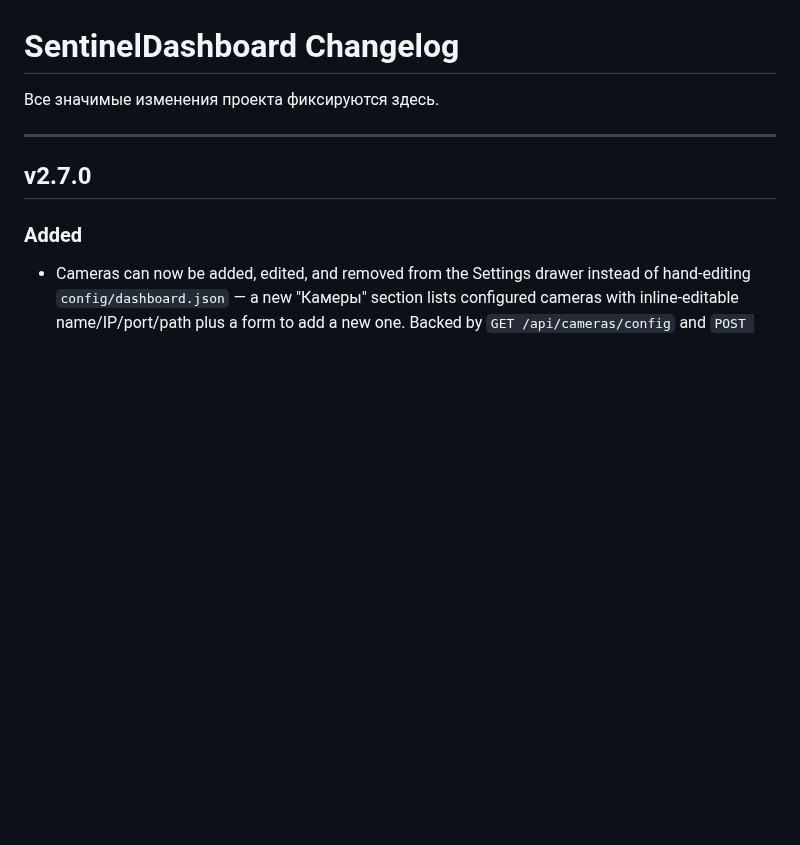
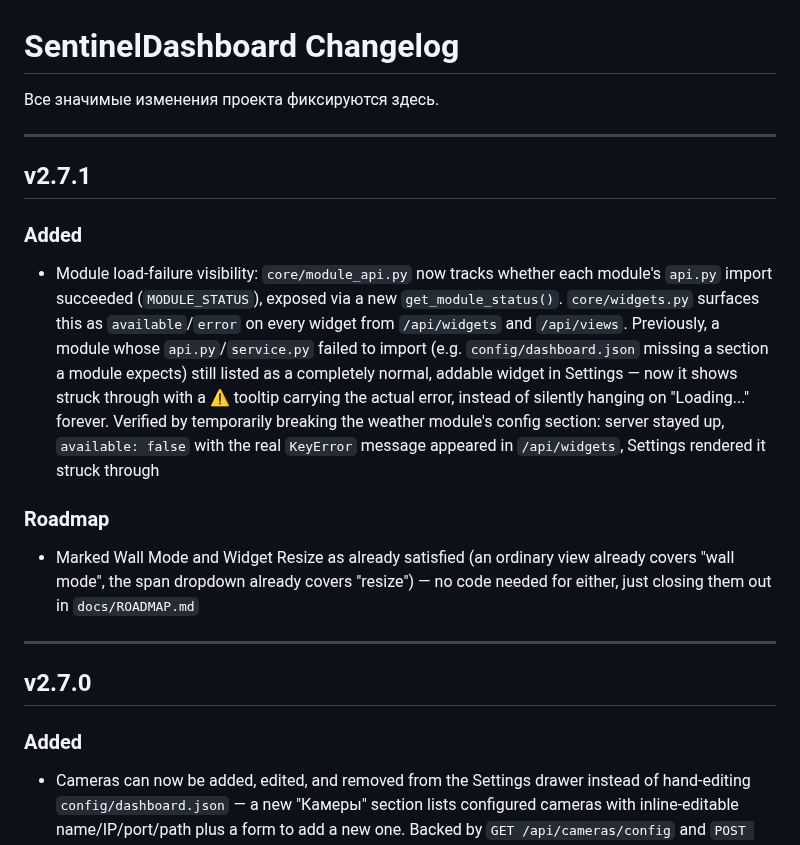
Before and after one commit to Sonnik73/SentinelDashboard, a Markdown page: CHANGELOG.md, the part around the change. Drawn GitHub-style; blank space fills up the shorter version.

Commit message:
v2.7.1 Update CHANGELOG
Co-Authored-By: Claude Sonnet 5 <noreply@anthropic.com>
Claude-Session: https://claude.ai/code/session_01BypMvf7iQF17D5vD8KpFBf

```diff
--- a/CHANGELOG.md
+++ b/CHANGELOG.md
@@ -1,6 +1,16 @@
 # SentinelDashboard Changelog
 
 Все значимые изменения проекта фиксируются здесь.
+
+---
+
+## v2.7.1
+
+### Added
+- Module load-failure visibility: `core/module_api.py` now tracks whether each module's `api.py` import succeeded (`MODULE_STATUS`), exposed via a new `get_module_status()`. `core/widgets.py` surfaces this as `available`/`error` on every widget from `/api/widgets` and `/api/views`. Previously, a module whose `api.py`/`service.py` failed to import (e.g. `config/dashboard.json` missing a section a module expects) still listed as a completely normal, addable widget in Settings — now it shows struck through with a ⚠️ tooltip carrying the actual error, instead of silently hanging on "Loading..." forever. Verified by temporarily breaking the weather module's config section: server stayed up, `available: false` with the real `KeyError` message appeared in `/api/widgets`, Settings rendered it struck through
+
+### Roadmap
+- Marked Wall Mode and Widget Resize as already satisfied (an ordinary view already covers "wall mode", the span dropdown already covers "resize") — no code needed for either, just closing them out in `docs/ROADMAP.md`
 
 ---
 
```
